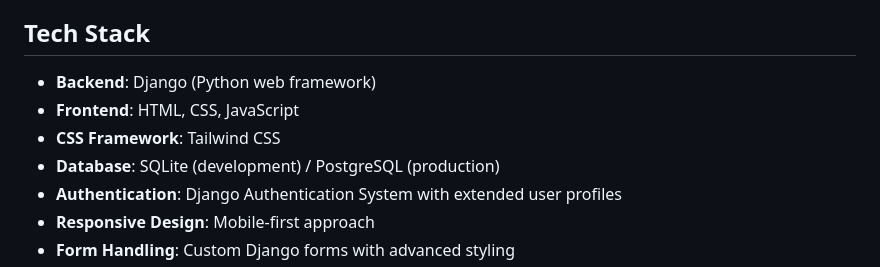
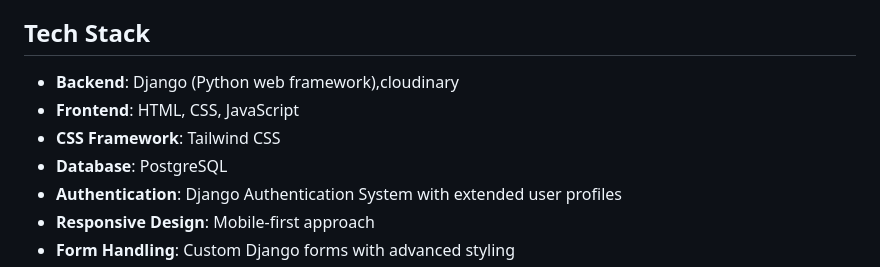
Before and after one commit to zishan344/django-event_management, a Markdown page: README.md, the part around one of its changes. Rendered like a GitHub page.

Commit message:
update redmi file

```diff
--- a/README.md
+++ b/README.md
@@ -20,10 +20,10 @@ Eventure is a comprehensive event management platform built with Django, designe
 
 ## Tech Stack
 
-- **Backend**: Django (Python web framework)
+- **Backend**: Django (Python web framework),cloudinary
 - **Frontend**: HTML, CSS, JavaScript
 - **CSS Framework**: Tailwind CSS
-- **Database**: SQLite (development) / PostgreSQL (production)
+- **Database**: PostgreSQL
 - **Authentication**: Django Authentication System with extended user profiles
 - **Responsive Design**: Mobile-first approach
 - **Form Handling**: Custom Django forms with advanced styling
```
Also changed, not shown: other parts of README.md (+1 -1 lines).
